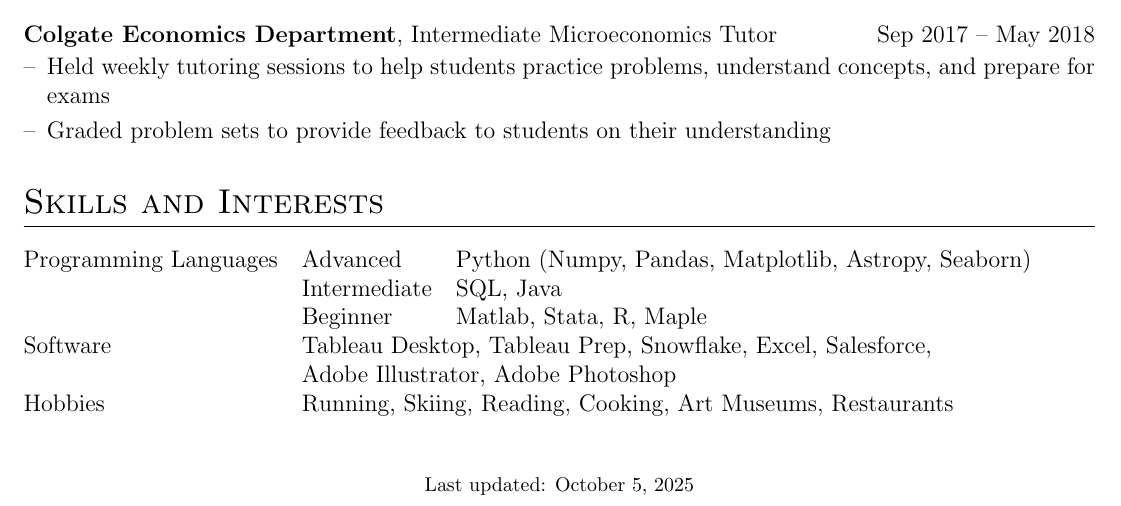
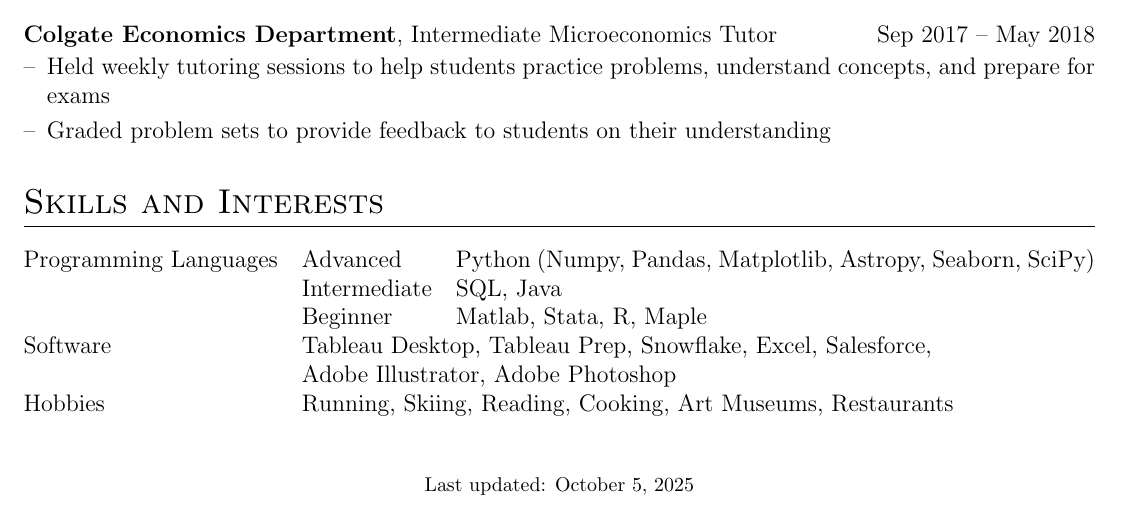
Before and after one commit to sarahedraves/cv, a LaTeX CV (cv.tex): part of page 3 of 3, cut so that both start at the same text. Compiled offline with pdfLaTeX.

Commit message:
Add SciPy to Python skills in CV

```diff
--- a/cv.tex
+++ b/cv.tex
@@ -255,7 +255,7 @@ Presented at the 40th Semi-Annual Dr. Janet Liou-Mark Honors \& Undergraduate Re
 %----------------------------------------------------------------------------------------
 \section{Skills and Interests}
 \begin{tabularx}{\linewidth}{@{}l l X@{}}
-Programming Languages & Advanced & \normalsize{Python (Numpy, Pandas, Matplotlib, Astropy, Seaborn)}\\
+Programming Languages & Advanced & \normalsize{Python (Numpy, Pandas, Matplotlib, Astropy, Seaborn, SciPy)}\\
  & Intermediate & \normalsize{SQL, Java}\\
  & Beginner & \normalsize{Matlab, Stata, R, Maple}\\
 Software & \multicolumn{2}{l}{\normalsize{Tableau Desktop, Tableau Prep, Snowflake, Excel, Salesforce, }}\\
```
